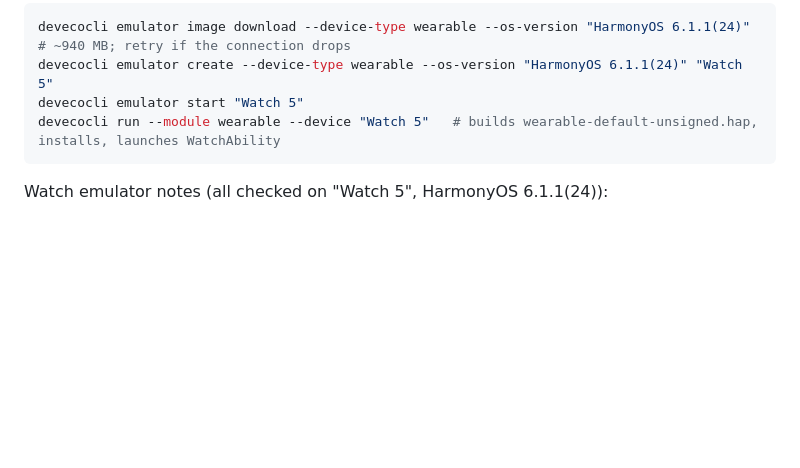
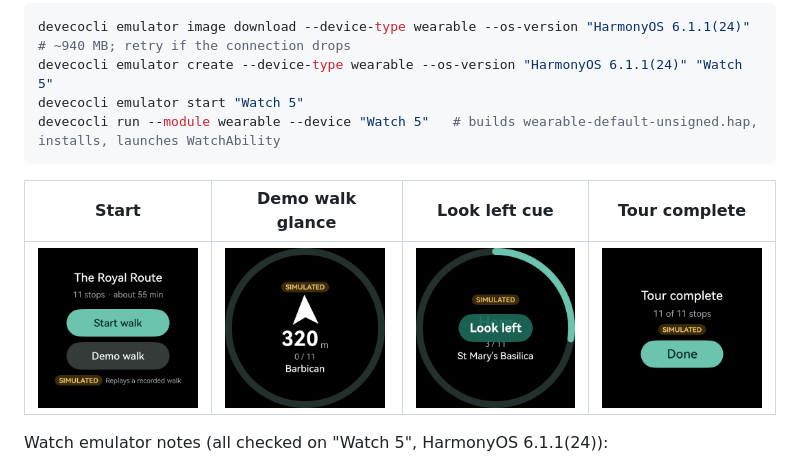
Before and after one commit to Svetoslav47/citytour, a Markdown page: README.md, the part around the change. Drawn GitHub-style; pictures changed too: docs/img/watch/finished.png (added), docs/img/watch/glance.png (added), docs/img/watch/look-left.png (added); blank space fills up the shorter version.

Commit message:
Watch: screenshots from the emulator test pass, AI_WORKFLOW entry
Start screen, Demo walk glance, Look left flash and Tour complete
(11/11) on the Watch 5 emulator in English, shown in the README watch
section.

Co-Authored-By: Claude Opus 5.5 (1M context) <noreply@anthropic.com>

````diff
--- a/README.md
+++ b/README.md
@@ -152,6 +152,10 @@ devecocli emulator create --device-type wearable --os-version "HarmonyOS 6.1.1(2
 devecocli emulator start "Watch 5"
 devecocli run --module wearable --device "Watch 5"   # builds wearable-default-unsigned.hap, installs, launches WatchAbility
 ```
+
+| Start | Demo walk glance | Look left cue | Tour complete |
+|---|---|---|---|
+| <img src="docs/img/watch/start.png" width="160" alt="Watch start screen"> | <img src="docs/img/watch/glance.png" width="160" alt="Glance: ring, arrow, 320 m, 0/11, Barbican, SIMULATED"> | <img src="docs/img/watch/look-left.png" width="160" alt="Look left flash at St Mary's"> | <img src="docs/img/watch/finished.png" width="160" alt="Tour complete 11 of 11"> |
 
 Watch emulator notes (all checked on "Watch 5", HarmonyOS 6.1.1(24)):
 
````
Also changed, not shown: AI_WORKFLOW.md (+1 -0 lines).
